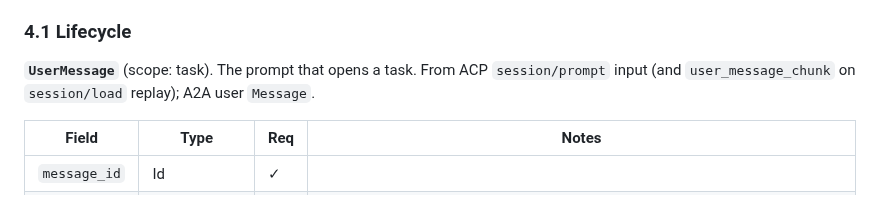
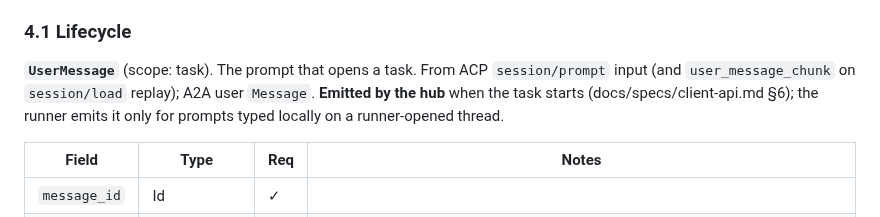
Before and after one commit to howlerops/sprite-machine, a Markdown page: docs/specs/turn-event.md, the part around the change. Rendered like a GitHub page.

```diff
--- a/docs/specs/turn-event.md
+++ b/docs/specs/turn-event.md
@@ -104,7 +104,9 @@ variant has a schema in `events/<Type>.schema.json` and an example in `examples/
 ### 4.1 Lifecycle
 
 **`UserMessage`** (scope: task). The prompt that opens a task. From ACP `session/prompt`
-input (and `user_message_chunk` on `session/load` replay); A2A user `Message`.
+input (and `user_message_chunk` on `session/load` replay); A2A user `Message`. **Emitted by the
+hub** when the task starts (docs/specs/client-api.md §6); the runner emits it only for prompts
+typed locally on a runner-opened thread.
 
 | Field        | Type          | Req | Notes                                                                                                |
 | ------------ | ------------- | --- | ---------------------------------------------------------------------------------------------------- |
```
Also changed, not shown: docs/specs/client-api.md (added, +193 -0 lines), docs/specs/tunnel.md (+3 -1 lines).
